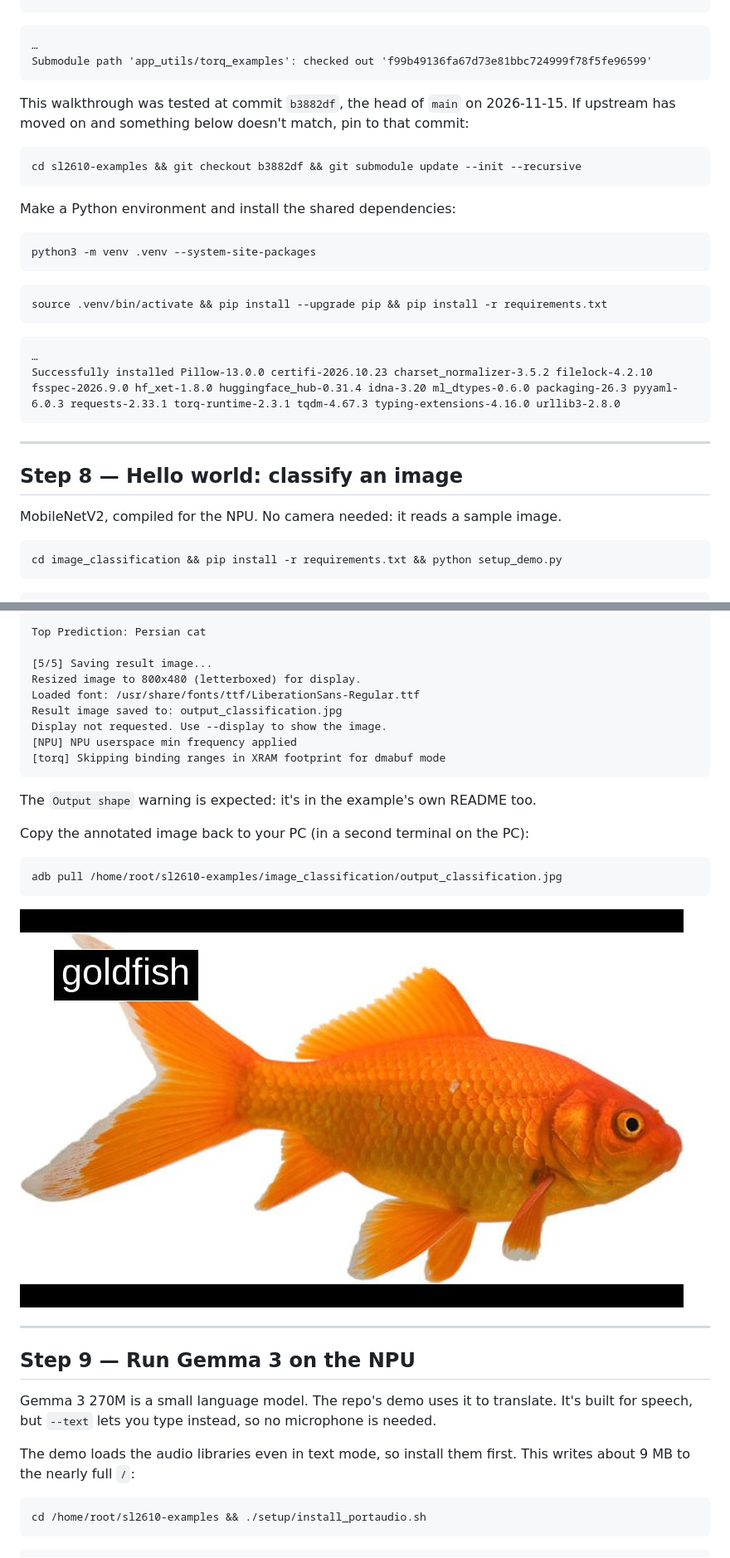
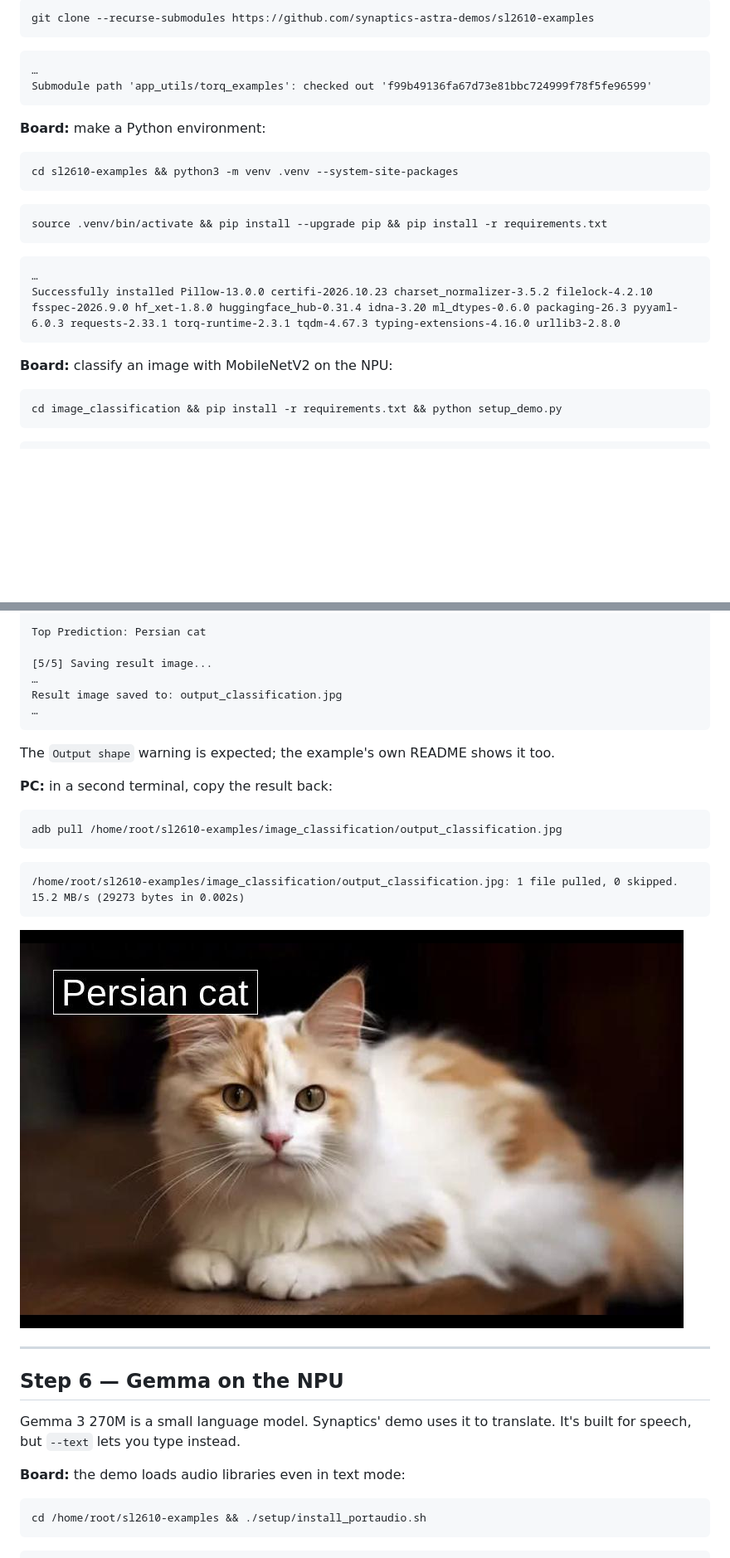
Before and after one commit to amahpour/coralboard-sl-getting-started, a Markdown page: walkthroughs/01-zero-to-first-ai.md, 2 parts joined by grey strips. Shown at 83% size. GitHub-like rendering; pictures changed too: walkthroughs/images/01-cat-classified.jpg; blank space fills up the shorter version.

````diff
--- a/walkthroughs/01-zero-to-first-ai.md
+++ b/walkthroughs/01-zero-to-first-ai.md
@@ -325,19 +261,16 @@ git clone --recurse-submodules https://github.com/synaptics-astra-demos/sl2610-e
+```bash
+git clone --recurse-submodules https://github.com/synaptics-astra-demos/sl2610-examples
+```
+
+```
 …
 Submodule path 'app_utils/torq_examples': checked out 'f99b49136fa67d73e81bbc724999f78f5fe96599'
 ```
 
-This walkthrough was tested at commit `b3882df`, the head of `main` on
-2026-11-15. If upstream has moved on and something below doesn't match, pin to
-that commit:
+**Board:** make a Python environment:
 
 ```bash
-cd sl2610-examples && git checkout b3882df && git submodule update --init --recursive
-```
-
-Make a Python environment and install the shared dependencies:
-
-```bash
-python3 -m venv .venv --system-site-packages
+cd sl2610-examples && python3 -m venv .venv --system-site-packages
 ```
 
 ```bash
@@ -349,11 +282,7 @@ source .venv/bin/activate && pip install --upgrade pip && pip install -r require
 Successfully installed Pillow-13.0.0 certifi-2026.10.23 charset_normalizer-3.5.2 filelock-4.2.10 fsspec-2026.9.0 hf_xet-1.8.0 huggingface_hub-0.31.4 idna-3.20 ml_dtypes-0.6.0 packaging-26.3 pyyaml-6.0.3 requests-2.33.1 torq-runtime-2.3.1 tqdm-4.67.3 typing-extensions-4.16.0 urllib3-2.8.0
 ```
 
----
-
-## Step 8 — Hello world: classify an image
-
-MobileNetV2, compiled for the NPU. No camera needed: it reads a sample image.
+**Board:** classify an image with MobileNetV2 on the NPU:
 
 ```bash
 cd image_classification && pip install -r requirements.txt && python setup_demo.py
@@ -389,34 +318,33 @@ Warning: Output shape (1, 1000) doesn't match expected (1, 10000). Metadata migh
 Top Prediction: Persian cat
 
 [5/5] Saving result image...
-Resized image to 800x480 (letterboxed) for display.
-Loaded font: /usr/share/fonts/ttf/LiberationSans-Regular.ttf
+…
 Result image saved to: output_classification.jpg
-Display not requested. Use --display to show the image.
-[NPU] NPU userspace min frequency applied
-[torq] Skipping binding ranges in XRAM footprint for dmabuf mode
+…
 ```
 
-The `Output shape` warning is expected: it's in the example's own README too.
+The `Output shape` warning is expected; the example's own README shows it too.
 
-Copy the annotated image back to your PC (in a second terminal on the PC):
+**PC:** in a second terminal, copy the result back:
 
 ```bash
 adb pull /home/root/sl2610-examples/image_classification/output_classification.jpg
+```
+
+```
+/home/root/sl2610-examples/image_classification/output_classification.jpg: 1 file pulled, 0 skipped. 15.2 MB/s (29273 bytes in 0.002s)
 ```
 
 ![MobileNetV2 result on the sample cat image](images/01-cat-classified.jpg)
 
 ---
 
-## Step 9 — Run Gemma 3 on the NPU
+## Step 6 — Gemma on the NPU
 
-Gemma 3 270M is a small language model. The repo's demo uses it to translate.
-It's built for speech, but `--text` lets you type instead, so no microphone is
-needed.
+Gemma 3 270M is a small language model. Synaptics' demo uses it to translate.
+It's built for speech, but `--text` lets you type instead.
 
-The demo loads the audio libraries even in text mode, so install them first.
-This writes about 9 MB to the nearly full `/`:
+**Board:** the demo loads audio libraries even in text mode:
 
 ```bash
 cd /home/root/sl2610-examples && ./setup/install_portaudio.sh
````
Also changed, not shown: other parts of walkthroughs/01-zero-to-first-ai.md (+126 -209 lines).
